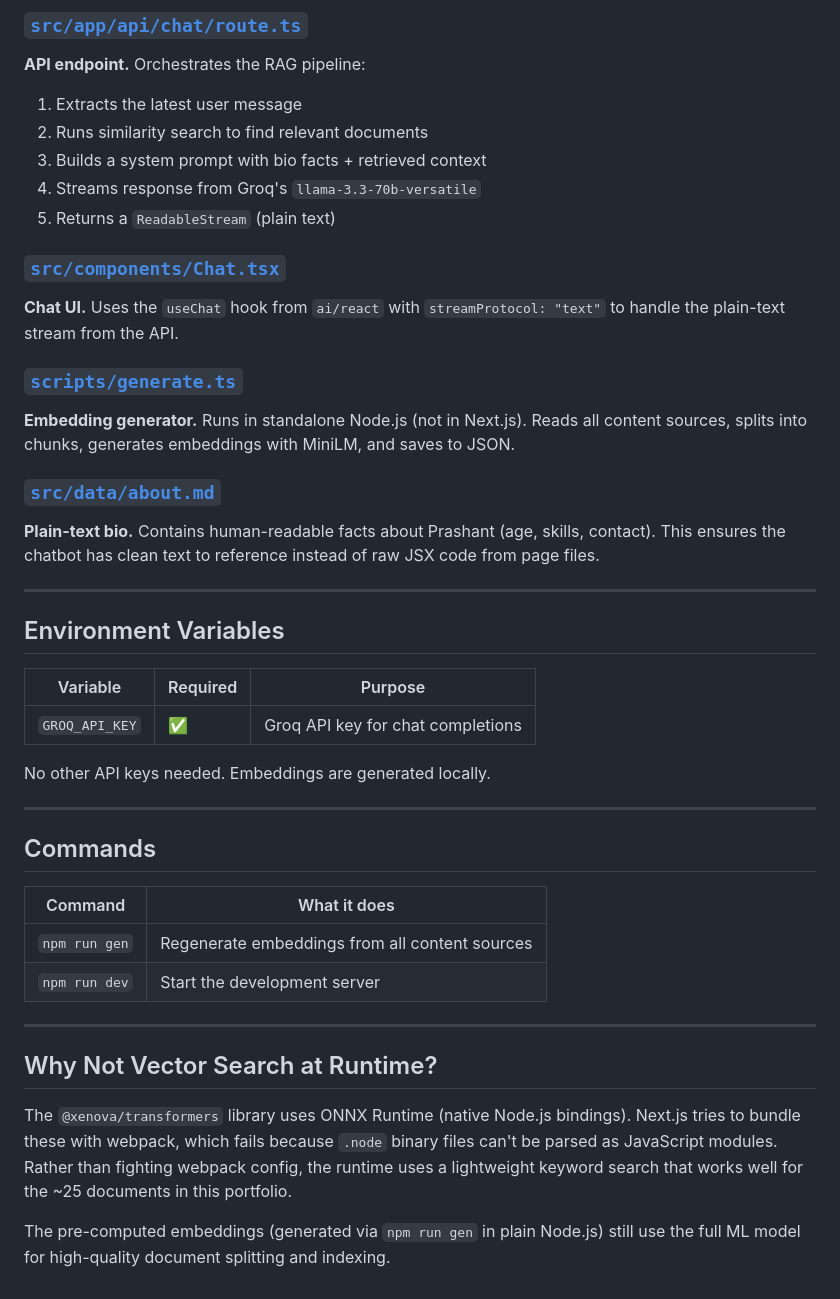
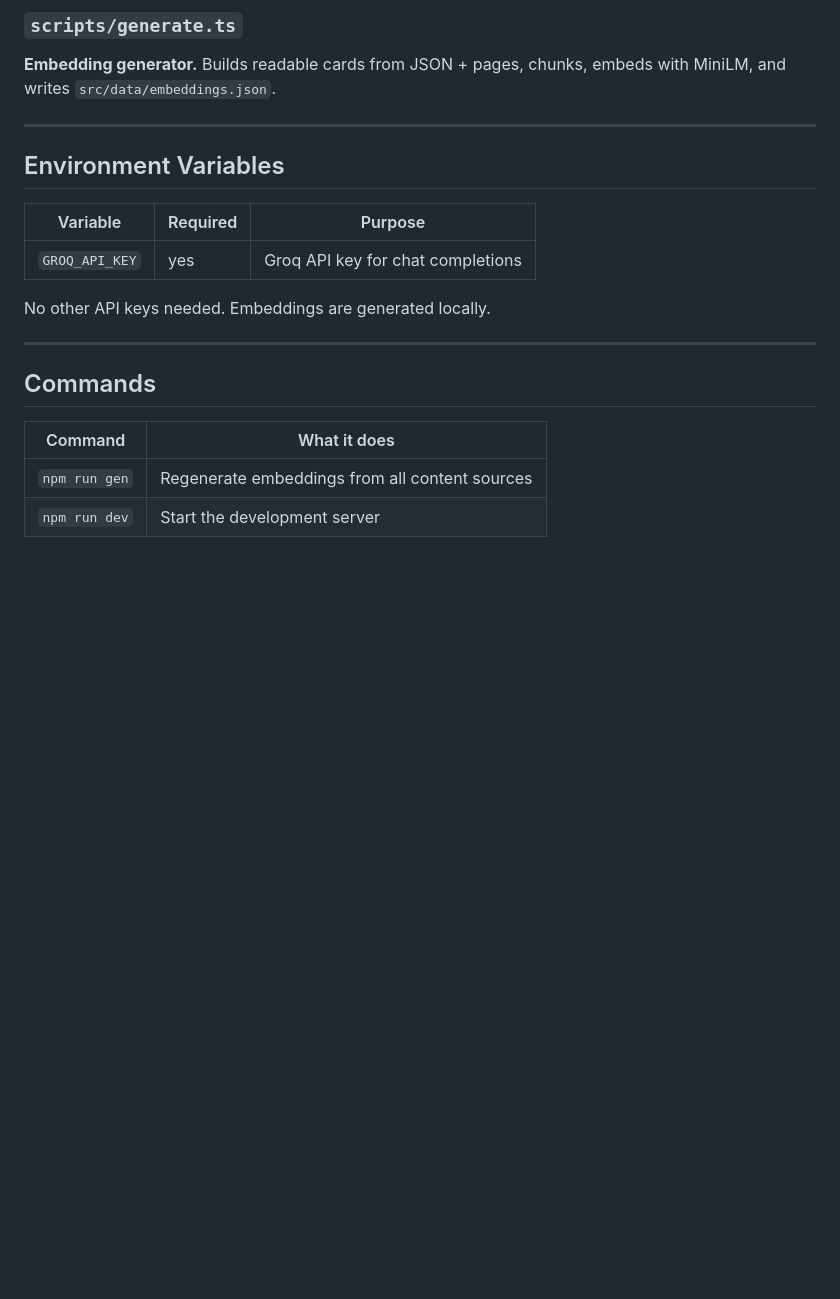
Before and after one commit to 0PrashantYadav0/dev-senpai, a Markdown page: ARCHITECTURE.md, the part around one of its changes. Drawn GitHub-style; blank space fills up the shorter version.

```diff
--- a/ARCHITECTURE.md
+++ b/ARCHITECTURE.md
@@ -99,20 +115,7 @@ User: "What skills does Prashant have?"
 
-### [`src/app/api/chat/route.ts`](file:///Users/prashantyadav/Downloads/Project/dev-senpai/src/app/api/chat/route.ts)
-**API endpoint.** Orchestrates the RAG pipeline:
-1. Extracts the latest user message
-2. Runs similarity search to find relevant documents
-3. Builds a system prompt with bio facts + retrieved context
-4. Streams response from Groq's `llama-3.3-70b-versatile`
-5. Returns a `ReadableStream` (plain text)
-
-### [`src/components/Chat.tsx`](file:///Users/prashantyadav/Downloads/Project/dev-senpai/src/components/Chat.tsx)
-**Chat UI.** Uses the `useChat` hook from `ai/react` with `streamProtocol: "text"` to handle the plain-text stream from the API.
-
-### [`scripts/generate.ts`](file:///Users/prashantyadav/Downloads/Project/dev-senpai/scripts/generate.ts)
-**Embedding generator.** Runs in standalone Node.js (not in Next.js). Reads all content sources, splits into chunks, generates embeddings with MiniLM, and saves to JSON.
-
-### [`src/data/about.md`](file:///Users/prashantyadav/Downloads/Project/dev-senpai/src/data/about.md)
-**Plain-text bio.** Contains human-readable facts about Prashant (age, skills, contact). This ensures the chatbot has clean text to reference instead of raw JSX code from page files.
+### `scripts/generate.ts`
+**Embedding generator.** Builds readable cards from JSON + pages, chunks, embeds
+with MiniLM, and writes `src/data/embeddings.json`.
 
 ---
 
@@ -120,7 +123,7 @@ User: "What skills does Prashant have?"
 
 | Variable | Required | Purpose |
 |----------|----------|---------|
-| `GROQ_API_KEY` | ✅ | Groq API key for chat completions |
+| `GROQ_API_KEY` | yes | Groq API key for chat completions |
 
 No other API keys needed. Embeddings are generated locally.
 
@@ -132,11 +135,3 @@ No other API keys needed. Embeddings are generated locally.
 |---------|-------------|
 | `npm run gen` | Regenerate embeddings from all content sources |
 | `npm run dev` | Start the development server |
-
----
-
-## Why Not Vector Search at Runtime?
-
-The `@xenova/transformers` library uses ONNX Runtime (native Node.js bindings). Next.js tries to bundle these with webpack, which fails because `.node` binary files can't be parsed as JavaScript modules. Rather than fighting webpack config, the runtime uses a lightweight keyword search that works well for the ~25 documents in this portfolio.
-
-The pre-computed embeddings (generated via `npm run gen` in plain Node.js) still use the full ML model for high-quality document splitting and indexing.
```
Also changed, not shown: other parts of ARCHITECTURE.md (+68 -52 lines).
